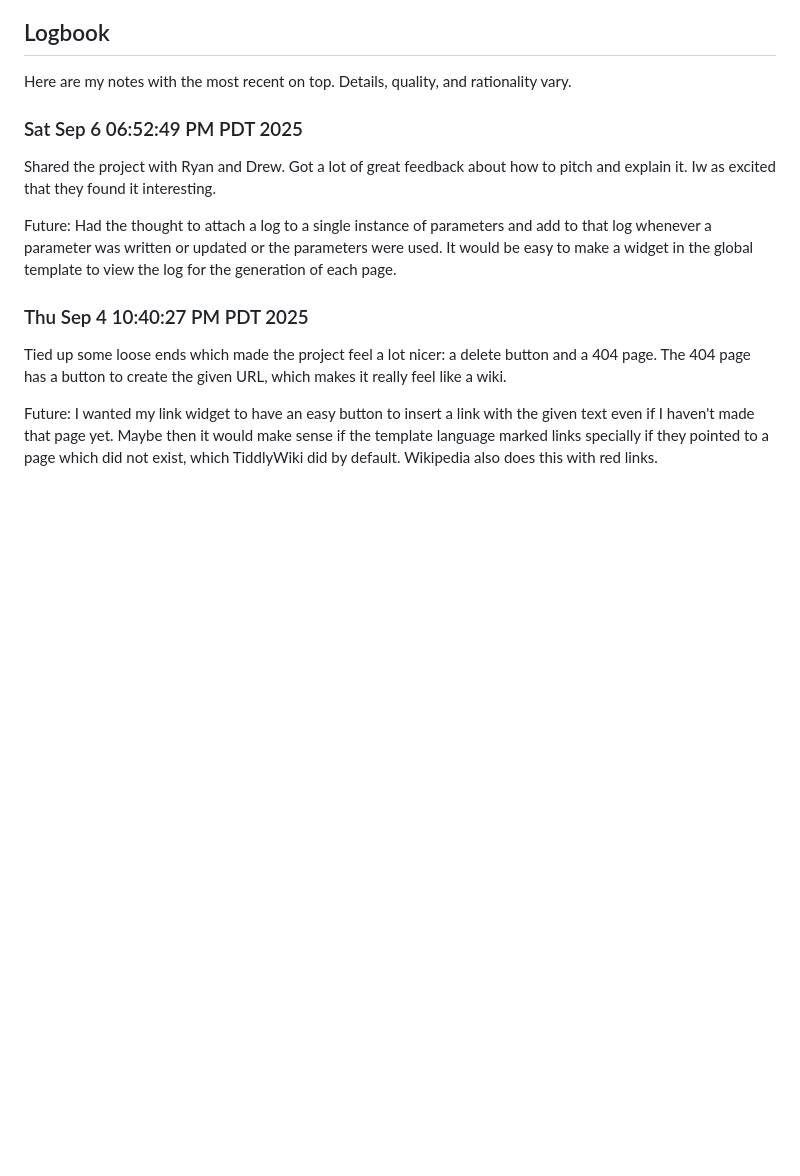
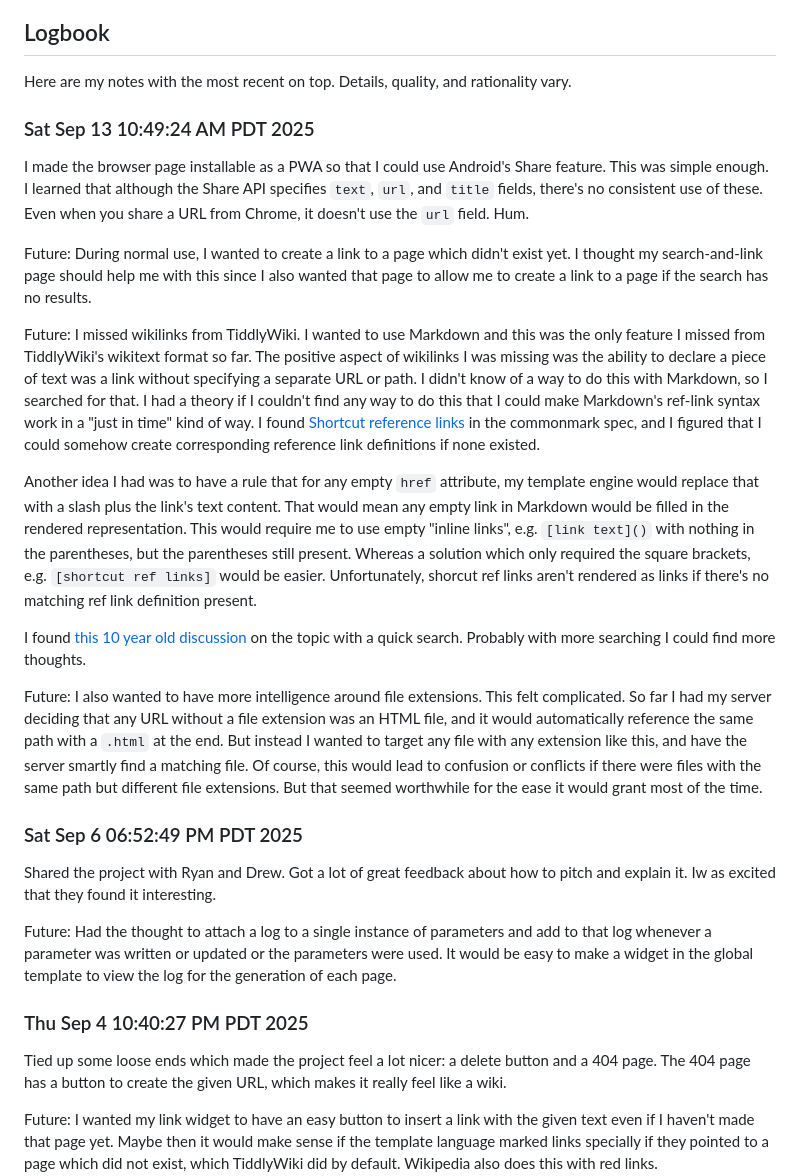
Before and after one commit to reedspool/html-wiki, a Markdown page: entries/documentation/logbook.md, the part around the change. Drawn GitHub-style; blank space fills up the shorter version.

Commit message:
Log thoughts on wikilinks and bare links

```diff
--- a/entries/documentation/logbook.md
+++ b/entries/documentation/logbook.md
@@ -4,6 +4,20 @@
 
 Here are my notes with the most recent on top. Details, quality, and rationality vary.
 
+
+### Sat Sep 13 10:49:24 AM PDT 2025
+
+I made the browser page installable as a PWA so that I could use Android's Share feature. This was simple enough. I learned that although the Share API specifies `text`, `url`, and `title` fields, there's no consistent use of these. Even when you share a URL from Chrome, it doesn't use the `url` field. Hum.
+
+Future: During normal use, I wanted to create a link to a page which didn't exist yet. I thought my search-and-link page should help me with this since I also wanted that page to allow me to create a link to a page if the search has no results.
+
+Future: I missed wikilinks from TiddlyWiki. I wanted to use Markdown and this was the only feature I missed from TiddlyWiki's wikitext format so far. The positive aspect of wikilinks I was missing was the ability to declare a piece of text was a link without specifying a separate URL or path. I didn't know of a way to do this with Markdown, so I searched for that. I had a theory if I couldn't find any way to do this that I could make Markdown's ref-link syntax work in a "just in time" kind of way. I found [Shortcut reference links](https://spec.commonmark.org/0.31.2/#shortcut-reference-link) in the commonmark spec, and I figured that I could somehow create corresponding reference link definitions if none existed.
+
+Another idea I had was to have a rule that for any empty `href` attribute, my template engine would replace that with a slash plus the link's text content. That would mean any empty link in Markdown would be filled in the rendered representation. This would require me to use empty "inline links", e.g. `[link text]()` with nothing in the parentheses, but the parentheses still present. Whereas a solution which only required the square brackets, e.g. `[shortcut ref links]` would be easier. Unfortunately, shorcut ref links aren't rendered as links if there's no matching ref link definition present.
+
+I found [this 10 year old discussion](https://talk.commonmark.org/t/i-wonder-if-there-is-a-wiki-engine-that-uses-markdown/1281/20) on the topic with a quick search. Probably with more searching I could find more thoughts.
+
+Future: I also wanted to have more intelligence around file extensions. This felt complicated. So far I had my server deciding that any URL without a file extension was an HTML file, and it would automatically reference the same path with a `.html` at the end. But instead I wanted to target any file with any extension like this, and have the server smartly find a matching file. Of course, this would lead to confusion or conflicts if there were files with the same path but different file extensions. But that seemed worthwhile for the ease it would grant most of the time.
 
 ### Sat Sep  6 06:52:49 PM PDT 2025
 
```
